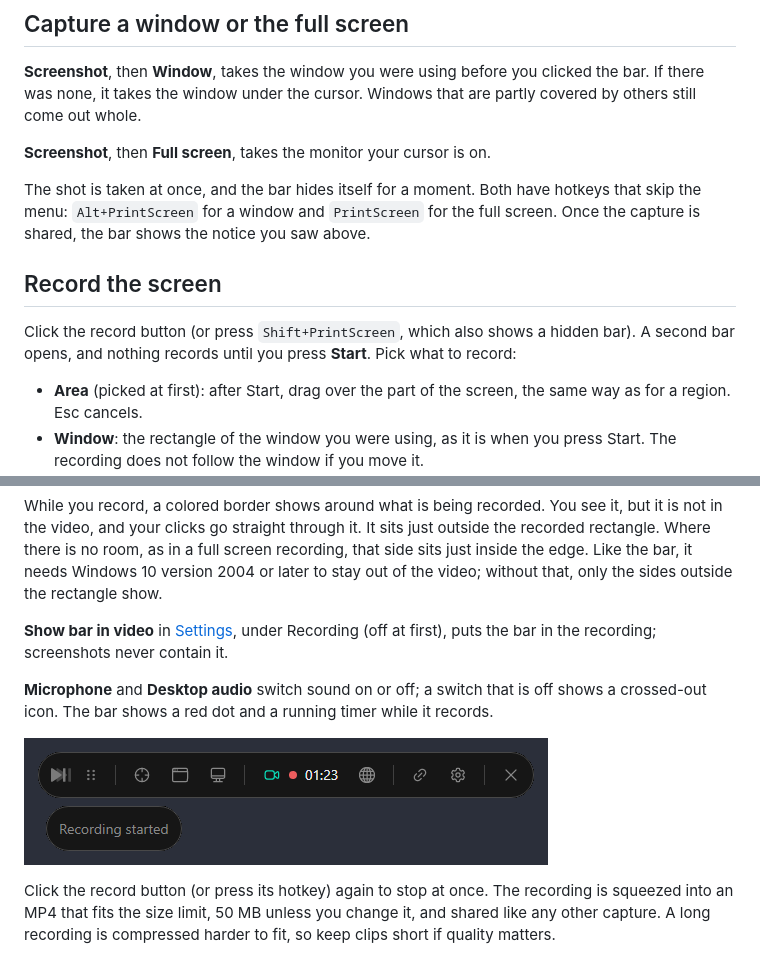
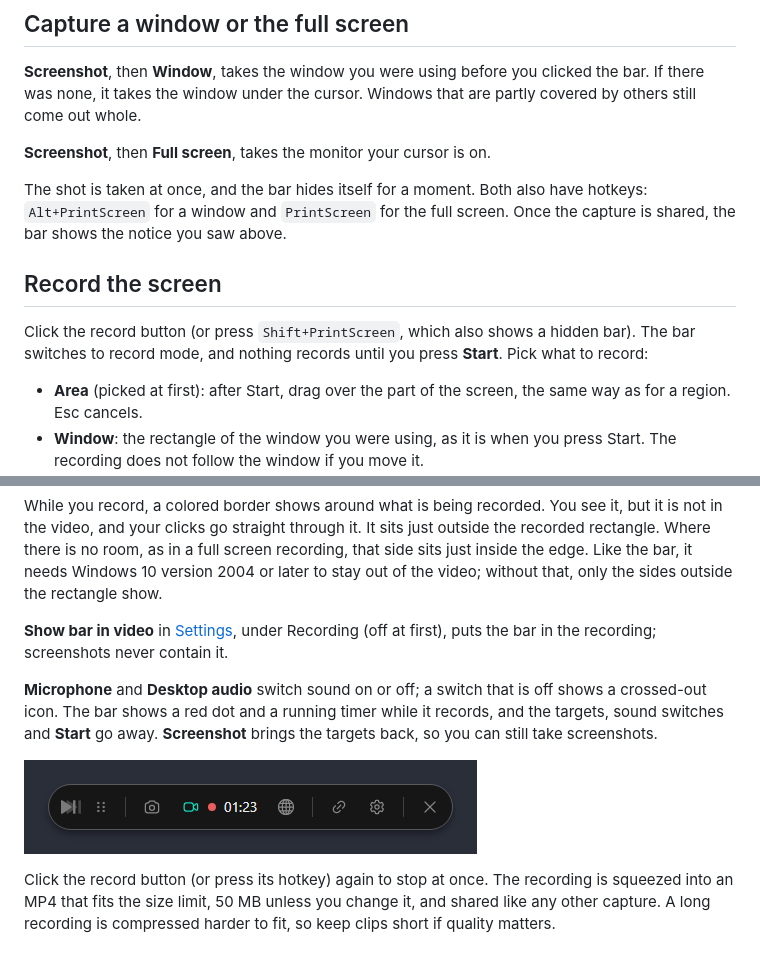
Before and after one commit to NoMercyLabs/nomercy-share, a Markdown page: README.md, 2 parts joined by grey strips. GitHub-like rendering; pictures changed too: docs/images/bar-recording.png.

```diff
--- a/README.md
+++ b/README.md
@@ -58,11 +64,11 @@ Each monitor keeps its own display scale, so a selection stays on one monitor.
 
 **Screenshot**, then **Full screen**, takes the monitor your cursor is on.
 
-The shot is taken at once, and the bar hides itself for a moment. Both have hotkeys that skip the menu: `Alt+PrintScreen` for a window and `PrintScreen` for the full screen. Once the capture is shared, the bar shows the notice you saw above.
+The shot is taken at once, and the bar hides itself for a moment. Both also have hotkeys: `Alt+PrintScreen` for a window and `PrintScreen` for the full screen. Once the capture is shared, the bar shows the notice you saw above.
 
 ## Record the screen
 
-Click the record button (or press `Shift+PrintScreen`, which also shows a hidden bar). A second bar opens, and nothing records until you press **Start**. Pick what to record:
+Click the record button (or press `Shift+PrintScreen`, which also shows a hidden bar). The bar switches to record mode, and nothing records until you press **Start**. Pick what to record:
 
 - **Area** (picked at first): after Start, drag over the part of the screen, the same way as for a region. Esc cancels.
 - **Window**: the rectangle of the window you were using, as it is when you press Start. The recording does not follow the window if you move it.
@@ -72,5 +78,5 @@ While you record, a colored border shows around what is being recorded. You see
 
 **Show bar in video** in [Settings](#settings), under Recording (off at first), puts the bar in the recording; screenshots never contain it.
 
-**Microphone** and **Desktop audio** switch sound on or off; a switch that is off shows a crossed-out icon. The bar shows a red dot and a running timer while it records.
+**Microphone** and **Desktop audio** switch sound on or off; a switch that is off shows a crossed-out icon. The bar shows a red dot and a running timer while it records, and the targets, sound switches and **Start** go away. **Screenshot** brings the targets back, so you can still take screenshots.
 
```
Also changed, not shown: other parts of README.md (+12 -6 lines), docs/settings-file.md (+3 -3 lines), docs/images/bar-capture-done.png, docs/images/bar-windows-protection.png, docs/images/bar.png, 1 other file.
